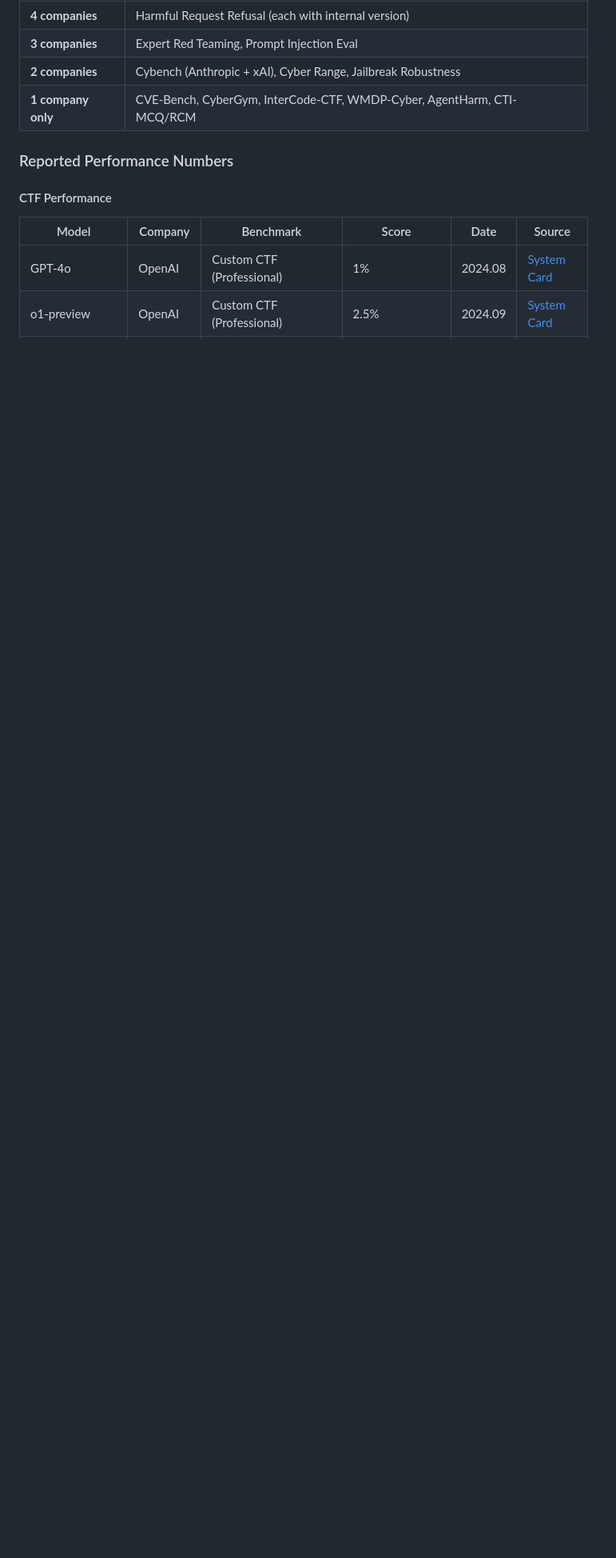
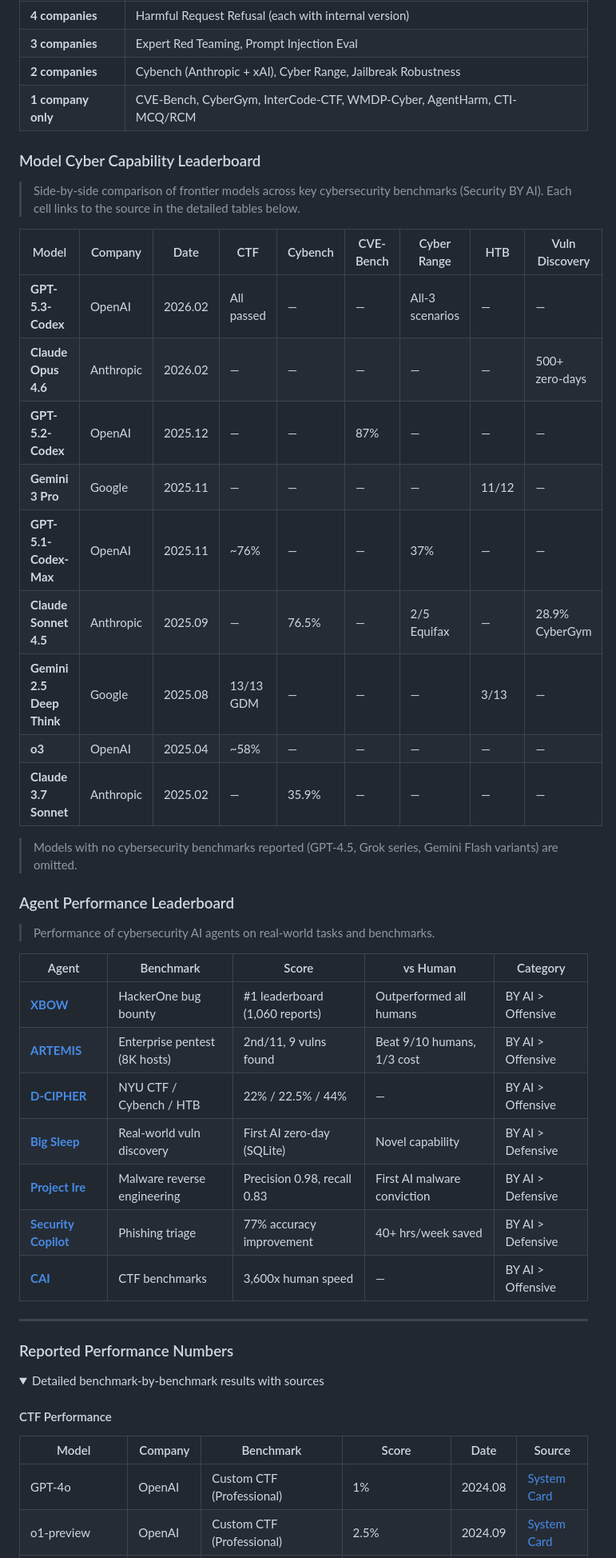
Before and after one commit to ugonfor/awesome-ai-cybersecurity, a Markdown page: README.md, the part around one of its changes. Shown at 80% size. Drawn GitHub-style; folded sections open; blank space fills up the shorter version.

```diff
--- a/README.md
+++ b/README.md
@@ -131,7 +131,44 @@ Each company has its own framework for evaluating cybersecurity risk:
 | **2 companies** | Cybench (Anthropic + xAI), Cyber Range, Jailbreak Robustness |
 | **1 company only** | CVE-Bench, CyberGym, InterCode-CTF, WMDP-Cyber, AgentHarm, CTI-MCQ/RCM |
 
+### Model Cyber Capability Leaderboard
+
+> Side-by-side comparison of frontier models across key cybersecurity benchmarks (Security BY AI). Each cell links to the source in the detailed tables below.
+
+| Model | Company | Date | CTF | Cybench | CVE-Bench | Cyber Range | HTB | Vuln Discovery |
+|---|---|---|---|---|---|---|---|---|
+| **GPT-5.3-Codex** | OpenAI | 2026.02 | All passed | — | — | All-3 scenarios | — | — |
+| **Claude Opus 4.6** | Anthropic | 2026.02 | — | — | — | — | — | 500+ zero-days |
+| **GPT-5.2-Codex** | OpenAI | 2025.12 | — | — | 87% | — | — | — |
+| **Gemini 3 Pro** | Google | 2025.11 | — | — | — | — | 11/12 | — |
+| **GPT-5.1-Codex-Max** | OpenAI | 2025.11 | ~76% | — | — | 37% | — | — |
+| **Claude Sonnet 4.5** | Anthropic | 2025.09 | — | 76.5% | — | 2/5 Equifax | — | 28.9% CyberGym |
+| **Gemini 2.5 Deep Think** | Google | 2025.08 | 13/13 GDM | — | — | — | 3/13 | — |
+| **o3** | OpenAI | 2025.04 | ~58% | — | — | — | — | — |
+| **Claude 3.7 Sonnet** | Anthropic | 2025.02 | — | 35.9% | — | — | — | — |
+
+> Models with no cybersecurity benchmarks reported (GPT-4.5, Grok series, Gemini Flash variants) are omitted.
+
+### Agent Performance Leaderboard
+
+> Performance of cybersecurity AI agents on real-world tasks and benchmarks.
+
+| Agent | Benchmark | Score | vs Human | Category |
+|---|---|---|---|---|
+| **[XBOW](https://xbow.com/)** | HackerOne bug bounty | #1 leaderboard (1,060 reports) | Outperformed all humans | BY AI > Offensive |
+| **[ARTEMIS](https://github.com/Stanford-Trinity/ARTEMIS)** | Enterprise pentest (8K hosts) | 2nd/11, 9 vulns found | Beat 9/10 humans, 1/3 cost | BY AI > Offensive |
+| **[D-CIPHER](https://github.com/NYU-LLM-CTF/nyuctf_agents)** | NYU CTF / Cybench / HTB | 22% / 22.5% / 44% | — | BY AI > Offensive |
+| **[Big Sleep](https://projectzero.google/2024/10/from-naptime-to-big-sleep.html)** | Real-world vuln discovery | First AI zero-day (SQLite) | Novel capability | BY AI > Defensive |
+| **[Project Ire](https://www.microsoft.com/en-us/research/blog/project-ire-autonomously-identifies-malware-at-scale/)** | Malware reverse engineering | Precision 0.98, recall 0.83 | First AI malware conviction | BY AI > Defensive |
+| **[Security Copilot](https://www.microsoft.com/en-us/security/business/ai-machine-learning/microsoft-copilot-security)** | Phishing triage | 77% accuracy improvement | 40+ hrs/week saved | BY AI > Defensive |
+| **[CAI](https://github.com/aliasrobotics/cai)** | CTF benchmarks | 3,600x human speed | — | BY AI > Offensive |
+
+---
+
 ### Reported Performance Numbers
+
+<details>
+<summary>Detailed benchmark-by-benchmark results with sources</summary>
 
 #### CTF Performance
 
```
Also changed, not shown: other parts of README.md (+42 -28 lines).
